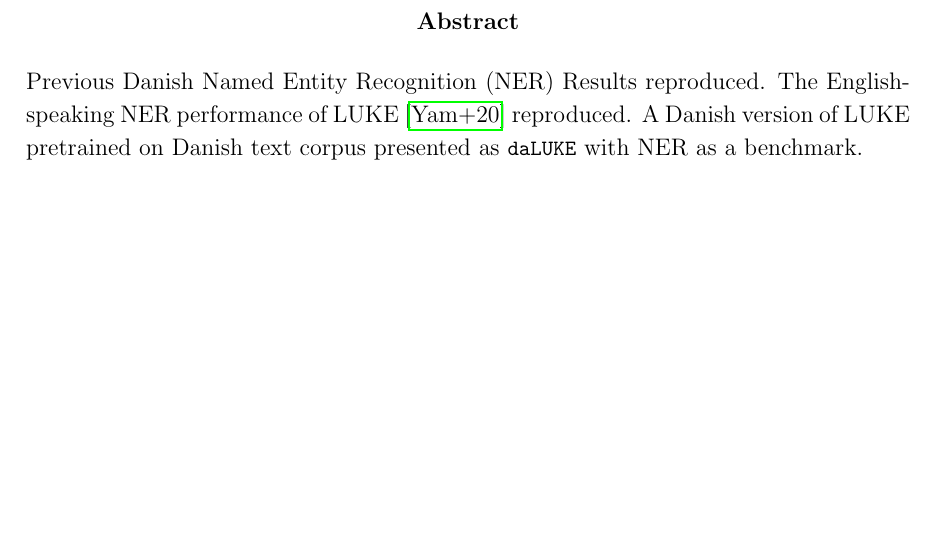
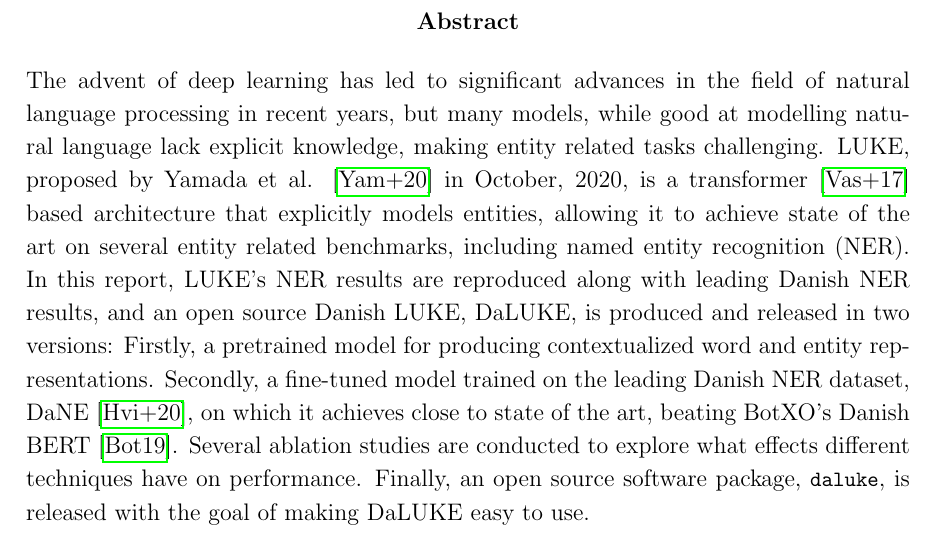
Before and after one commit to peleiden/bug-free-guacamole, a LaTeX thesis (main.tex): part of page 2 of 89, cut so that both start at the same text, the shorter picture padded with empty space. Compiled offline with pdfLaTeX.

Commit message:
Abstrakt

```diff
--- a/main.tex
+++ b/main.tex
@@ -46,9 +46,13 @@
     {\large \today\par}
 \end{titlepage}
 \begin{abstract}
-    Previous Danish Named Entity Recognition (NER) Results reproduced.
-    The English-speaking NER performance of LUKE \cite{yamada2020luke} reproduced.
-    A Danish version of LUKE pretrained on Danish text corpus presented as \code{daLUKE} with NER as a benchmark.
+    The advent of deep learning has led to significant advances in the field of natural language processing in recent years, but many models, while good at modelling natural language lack explicit knowledge, making entity related tasks challenging.
+    LUKE, proposed by Yamada et al. \cite{yamada2020luke} in October, 2020, is a transformer \cite{vaswani2017att} based architecture that explicitly models entities, allowing it to achieve state of the art on several entity related benchmarks, including named entity recognition (NER).
+    In this report, LUKE's NER results are reproduced along with leading Danish NER results, and an open source Danish LUKE, DaLUKE, is produced and released in two versions:
+    Firstly, a pretrained model for producing contextualized word and entity representations.
+    Secondly, a fine-tuned model trained on the leading Danish NER dataset, DaNE \cite{hvingelby2020dane}, on which it achieves close to state of the art, beating BotXO's Danish BERT \cite{botxo2019dabert}.
+    Several ablation studies are conducted to explore what effects different techniques have on performance.
+    Finally, an open source software package, \code{daluke}, is released with the goal of making DaLUKE easy to use.
 \end{abstract}
 
 % \setcounter{tocdepth}{1}
```
